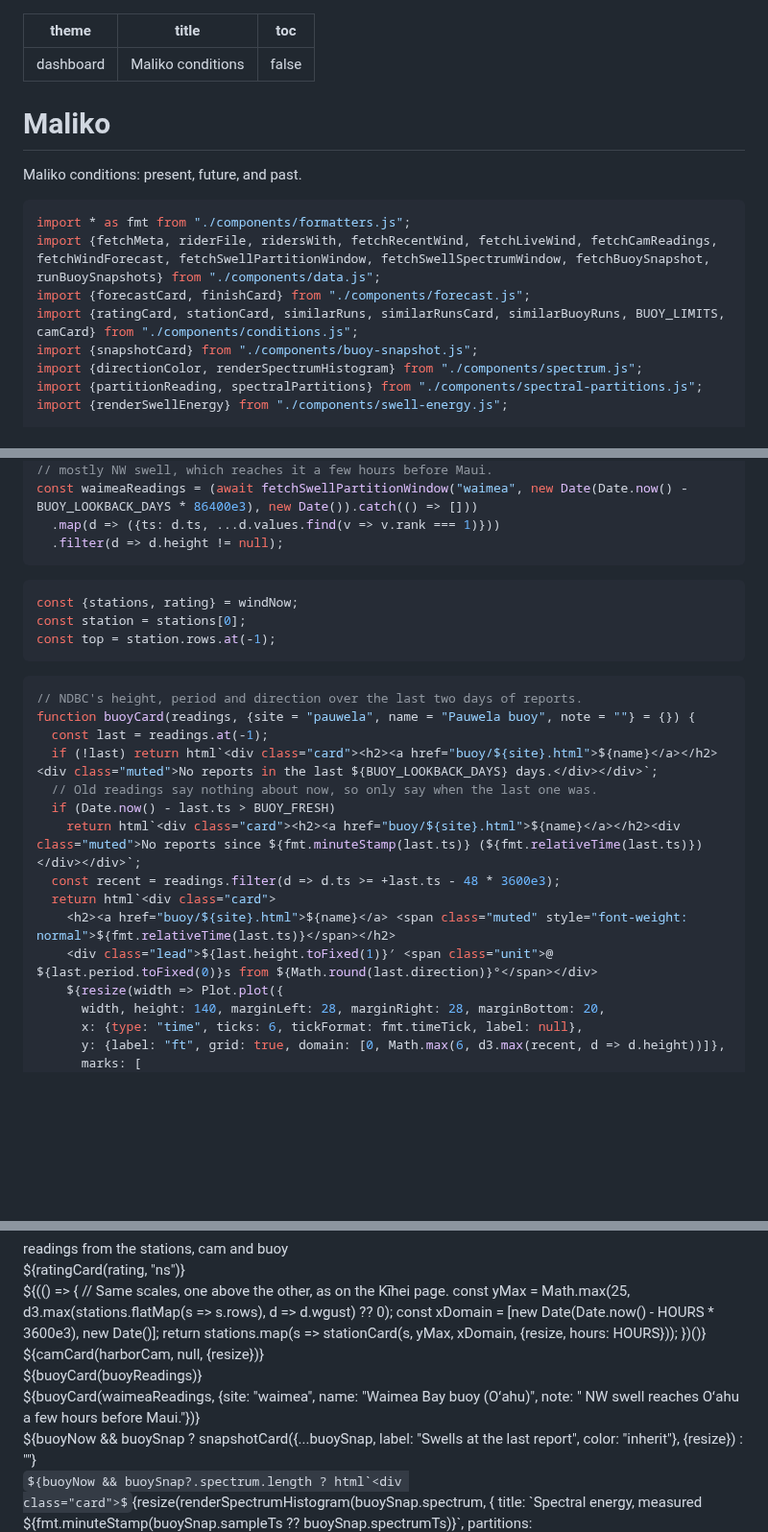
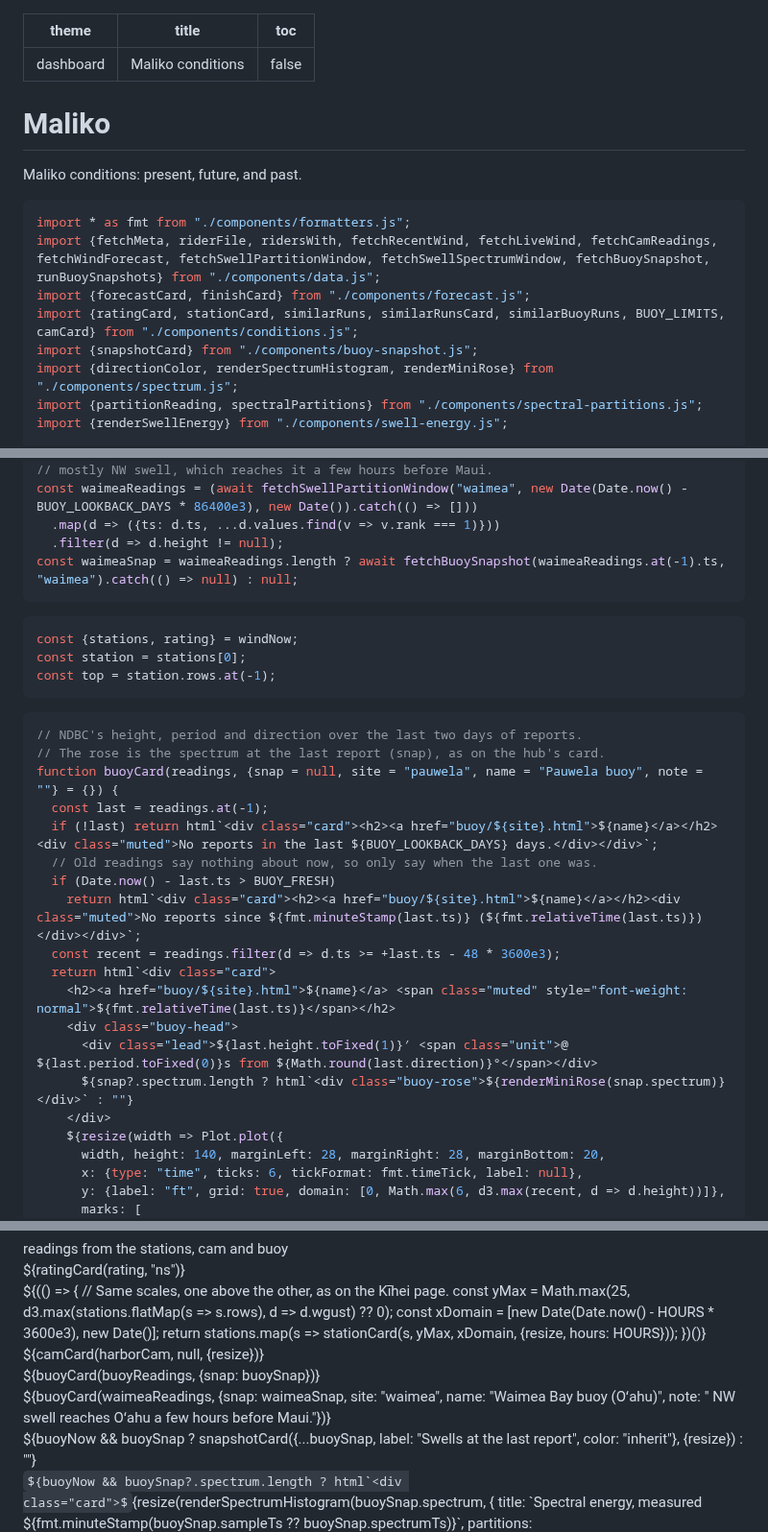
Before and after one commit to dustin/dwp, a Markdown page: web/hub/maliko.md, 3 parts joined by grey strips. Shown at 96% size. GitHub-like rendering; some formulas as TeX source; blank space fills up the shorter version.

Commit message:
maliko: a mini rose on the buoy cards
The spectrum at each buoy's last report, as on the hub's buoy card.

Co-Authored-By: Claude Opus 5.5 <noreply@anthropic.com>
Claude-Session: https://claude.ai/code/session_013sqdUaNZ3twyPvJegHFVXQ

````diff
--- a/web/hub/maliko.md
+++ b/web/hub/maliko.md
@@ -5,6 +5,8 @@ toc: false
 ---
 
 <style>
+  .buoy-head { display: flex; align-items: center; justify-content: space-between; gap: 0.75rem; }
+  .buoy-rose { flex: none; color: var(--theme-foreground); }
   .muted { color: var(--theme-foreground-muted); }
   .lead { font-size: 1.6rem; font-weight: 600; line-height: 1.2; }
   .lead .unit { font-size: 1rem; font-weight: normal; color: var(--theme-foreground-muted); }
@@ -44,7 +46,7 @@ import {fetchMeta, riderFile, ridersWith, fetchRecentWind, fetchLiveWind, fetchC
 import {forecastCard, finishCard} from "./components/forecast.js";
 import {ratingCard, stationCard, similarRuns, similarRunsCard, similarBuoyRuns, BUOY_LIMITS, camCard} from "./components/conditions.js";
 import {snapshotCard} from "./components/buoy-snapshot.js";
-import {directionColor, renderSpectrumHistogram} from "./components/spectrum.js";
+import {directionColor, renderSpectrumHistogram, renderMiniRose} from "./components/spectrum.js";
 import {partitionReading, spectralPartitions} from "./components/spectral-partitions.js";
 import {renderSwellEnergy} from "./components/swell-energy.js";
 
@@ -118,6 +120,7 @@ const buoyNow = buoyLast && Date.now() - buoyLast.ts < BUOY_FRESH ? buoyLast : n
 const waimeaReadings = (await fetchSwellPartitionWindow("waimea", new Date(Date.now() - BUOY_LOOKBACK_DAYS * 86400e3), new Date()).catch(() => []))
   .map(d => ({ts: d.ts, ...d.values.find(v => v.rank === 1)}))
   .filter(d => d.height != null);
+const waimeaSnap = waimeaReadings.length ? await fetchBuoySnapshot(waimeaReadings.at(-1).ts, "waimea").catch(() => null) : null;
 ```
 
 ```js
@@ -128,7 +131,8 @@ const top = station.rows.at(-1);
 
 ```js
 // NDBC's height, period and direction over the last two days of reports.
-function buoyCard(readings, {site = "pauwela", name = "Pauwela buoy", note = ""} = {}) {
+// The rose is the spectrum at the last report (snap), as on the hub's card.
+function buoyCard(readings, {snap = null, site = "pauwela", name = "Pauwela buoy", note = ""} = {}) {
   const last = readings.at(-1);
   if (!last) return html`<div class="card"><h2><a href="buoy/${site}.html">${name}</a></h2><div class="muted">No reports in the last ${BUOY_LOOKBACK_DAYS} days.</div></div>`;
   // Old readings say nothing about now, so only say when the last one was.
@@ -137,7 +141,10 @@ function buoyCard(readings, {site = "pauwela", name = "Pauwela buoy", note = ""}
   const recent = readings.filter(d => d.ts >= +last.ts - 48 * 3600e3);
   return html`<div class="card">
     <h2><a href="buoy/${site}.html">${name}</a> <span class="muted" style="font-weight: normal">${fmt.relativeTime(last.ts)}</span></h2>
-    <div class="lead">${last.height.toFixed(1)}′ <span class="unit">@ ${last.period.toFixed(0)}s from ${Math.round(last.direction)}°</span></div>
+    <div class="buoy-head">
+      <div class="lead">${last.height.toFixed(1)}′ <span class="unit">@ ${last.period.toFixed(0)}s from ${Math.round(last.direction)}°</span></div>
+      ${snap?.spectrum.length ? html`<div class="buoy-rose">${renderMiniRose(snap.spectrum)}</div>` : ""}
+    </div>
     ${resize(width => Plot.plot({
       width, height: 140, marginLeft: 28, marginRight: 28, marginBottom: 20,
       x: {type: "time", ticks: 6, tickFormat: fmt.timeTick, label: null},
@@ -166,9 +173,9 @@ function buoyCard(readings, {site = "pauwela", name = "Pauwela buoy", note = ""}
 
 <div class="grid grid-cols-1 spot-col">${camCard(harborCam, null, {resize})}</div>
 
-<div class="grid grid-cols-1 spot-col">${buoyCard(buoyReadings)}</div>
+<div class="grid grid-cols-1 spot-col">${buoyCard(buoyReadings, {snap: buoySnap})}</div>
 
-<div class="grid grid-cols-1 spot-col">${buoyCard(waimeaReadings, {site: "waimea", name: "Waimea Bay buoy (Oʻahu)", note: " NW swell reaches Oʻahu a few hours before Maui."})}</div>
+<div class="grid grid-cols-1 spot-col">${buoyCard(waimeaReadings, {snap: waimeaSnap, site: "waimea", name: "Waimea Bay buoy (Oʻahu)", note: " NW swell reaches Oʻahu a few hours before Maui."})}</div>
 
 <div class="grid grid-cols-1 spot-col">${buoyNow && buoySnap ? snapshotCard({...buoySnap, label: "Swells at the last report", color: "inherit"}, {resize}) : ""}</div>
 
````
